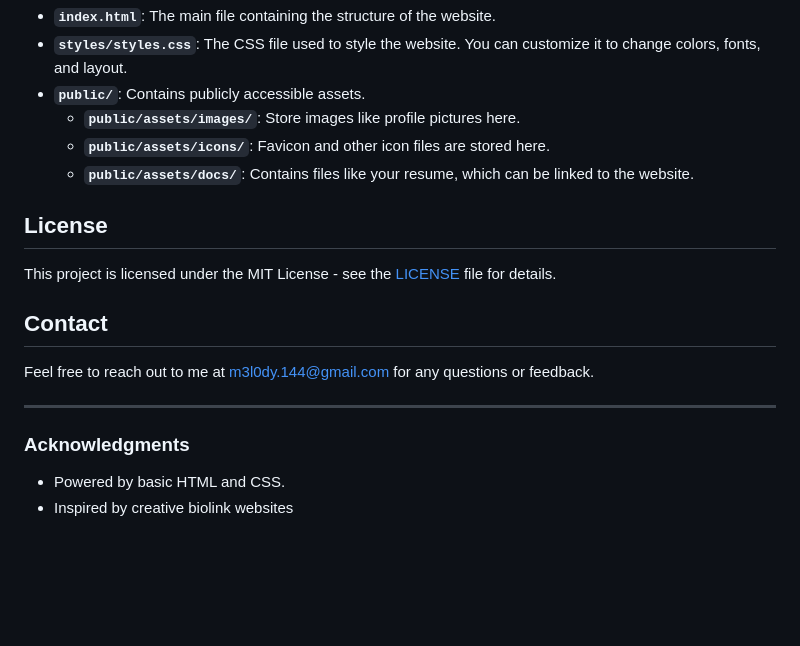
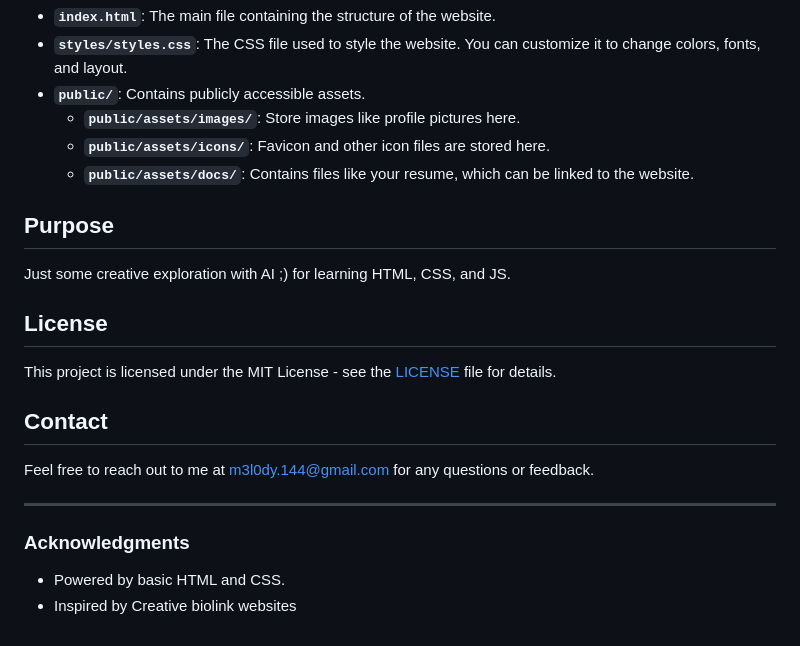
Before and after one commit to flurry101/SpellBinderBio, a Markdown page: readme.md, the part around the change. Drawn GitHub-style; blank space fills up the shorter version.

```diff
--- a/readme.md
+++ b/readme.md
@@ -64,6 +64,9 @@ Alternatively, you can deploy to **Netlify** or **Vercel** by linking your GitHu
   - **`public/assets/icons/`**: Favicon and other icon files are stored here.
   - **`public/assets/docs/`**: Contains files like your resume, which can be linked to the website.
 
+## Purpose
+Just some creative exploration with AI ;) for learning HTML, CSS, and JS.
+
 ## License
 
 This project is licensed under the MIT License - see the [LICENSE](LICENSE) file for details.
@@ -77,7 +80,8 @@ Feel free to reach out to me at [m3l0dy.144@gmail.com](mailto:m3l0dy.144@gmail.c
 ### Acknowledgments
 
 - Powered by basic HTML and CSS.
-- Inspired by creative biolink websites
+- Inspired by Creative biolink websites
+
 
 <!--### Key Sections of the README
 
```
